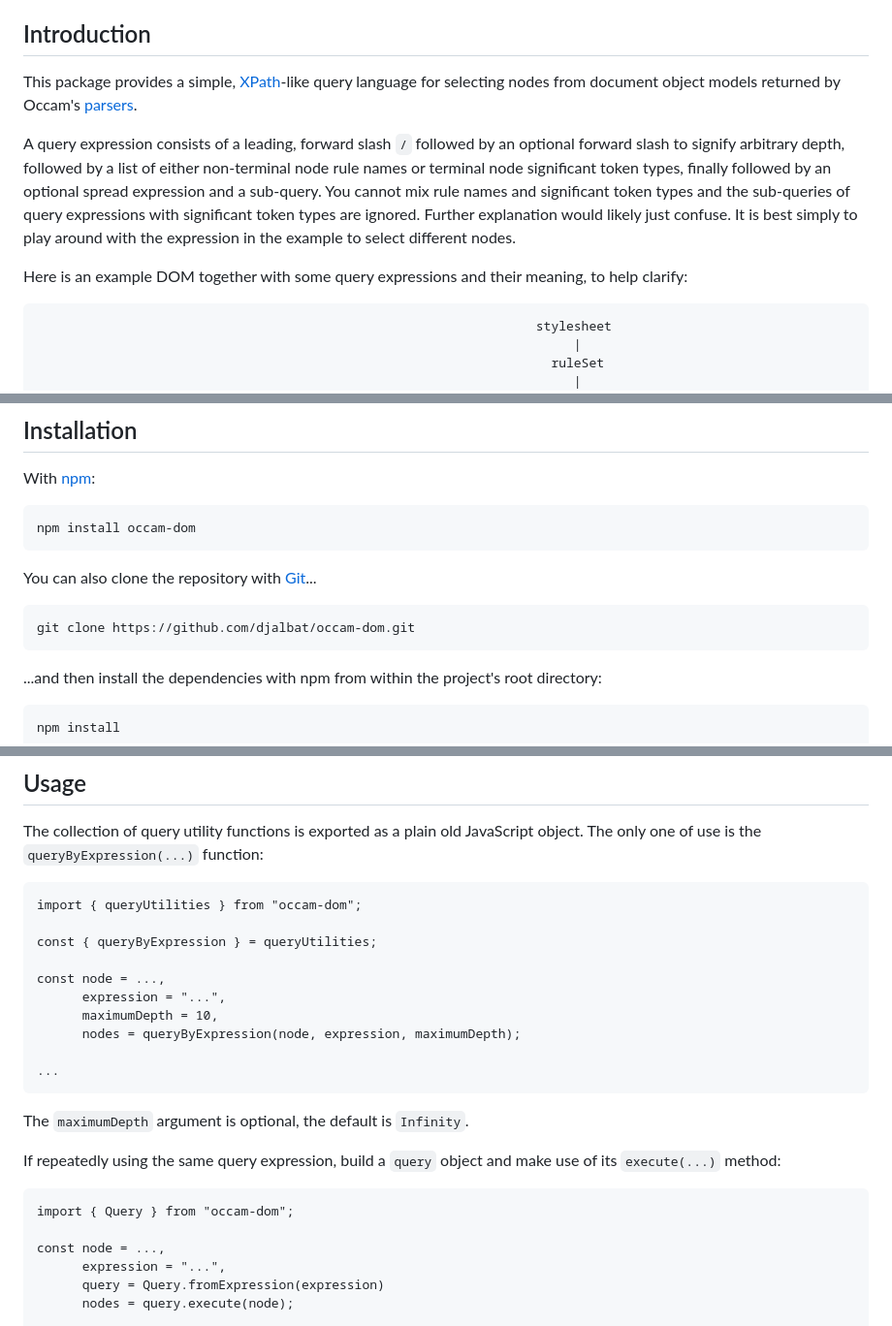
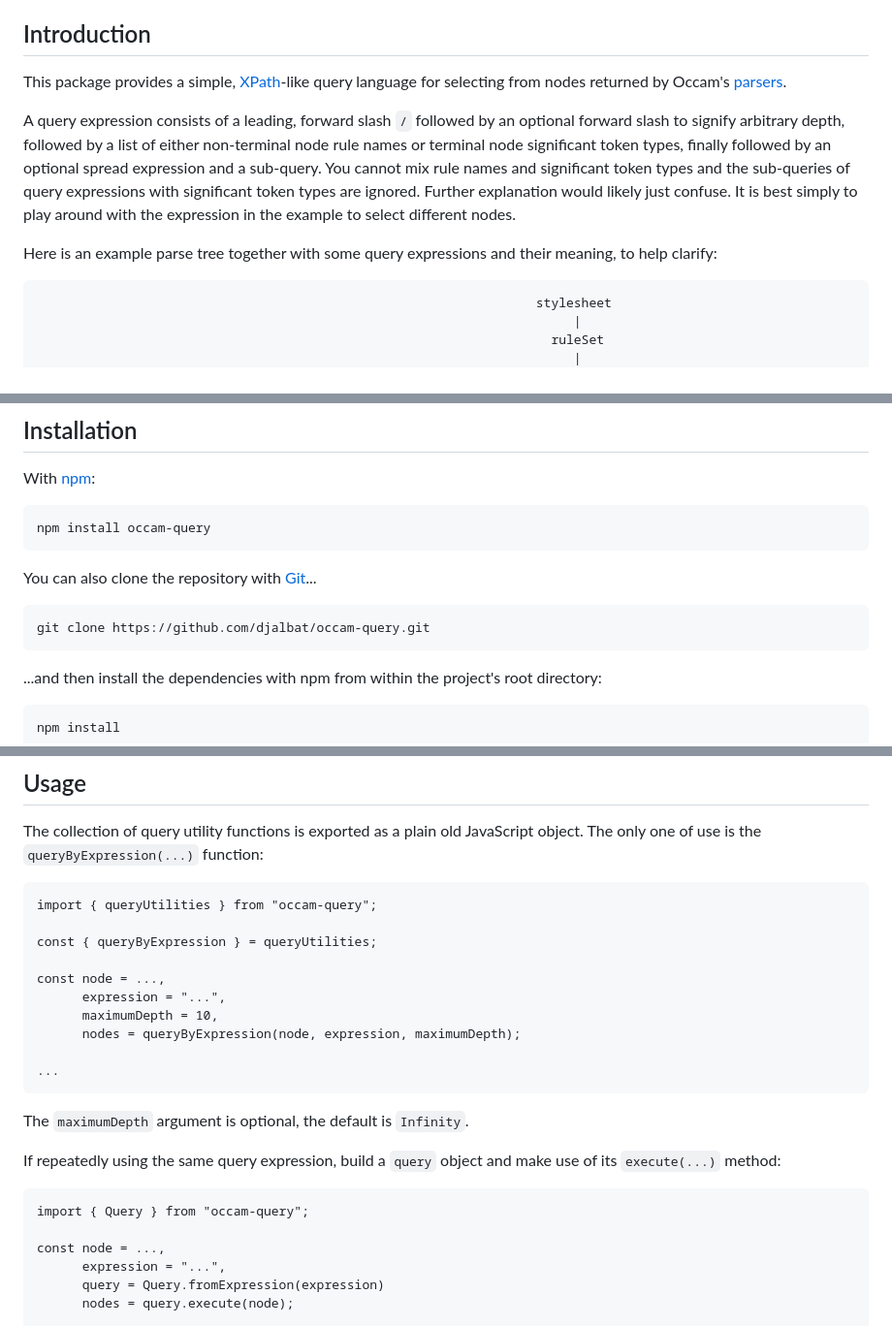
Before and after one commit to djalbat/occam-query, a Markdown page: README.md, 3 parts joined by grey strips. Shown: that part at 97% size. Drawn GitHub-style.

Commit message:
Further changes to the readme file.

````diff
--- a/README.md
+++ b/README.md
@@ -13,11 +13,11 @@
 
 ## Introduction
 
-This package provides a simple, [XPath](https://en.wikipedia.org/wiki/XPath)-like query language for selecting nodes from document object models returned by Occam's [parsers](https://github.com/djalbat/occam-parsers).
+This package provides a simple, [XPath](https://en.wikipedia.org/wiki/XPath)-like query language for selecting from nodes returned by Occam's [parsers](https://github.com/djalbat/occam-parsers).
 
 A query expression consists of a leading, forward slash `/` followed by an optional forward slash to signify arbitrary depth, followed by a list of either non-terminal node rule names or terminal node significant token types, finally followed by an optional spread expression and a sub-query. You cannot mix rule names and significant token types and the sub-queries of query expressions with significant token types are ignored. Further explanation would likely just confuse. It is best simply to play around with the expression in the example to select different nodes.
 
-Here is an example DOM together with some query expressions and their meaning, to help clarify:
+Here is an example parse tree together with some query expressions and their meaning, to help clarify:
 ```
                                                                   stylesheet
                                                                        |
@@ -43,11 +43,11 @@ Here is an example DOM together with some query expressions and their meaning, t
 
 With [npm](https://www.npmjs.com/):
 
-    npm install occam-dom
+    npm install occam-query
 
 You can also clone the repository with [Git](https://git-scm.com/)...
 
-    git clone https://github.com/djalbat/occam-dom.git
+    git clone https://github.com/djalbat/occam-query.git
 
 ...and then install the dependencies with npm from within the project's root directory:
 
@@ -78,7 +78,7 @@ One last thing to bear in mind is that this package is included by way of a rela
 The collection of query utility functions is exported as a plain old JavaScript object. The only one of use is the `queryByExpression(...)` function:
 
 ```
-import { queryUtilities } from "occam-dom";
+import { queryUtilities } from "occam-query";
 
 const { queryByExpression } = queryUtilities;
 
@@ -94,7 +94,7 @@ The `maximumDepth` argument is optional, the default is `Infinity`.
 If repeatedly using the same query expression, build a `query` object and make use of its `execute(...)` method:
 
 ```
-import { Query } from "occam-dom";
+import { Query } from "occam-query";
 
 const node = ...,
       expression = "...",
````
